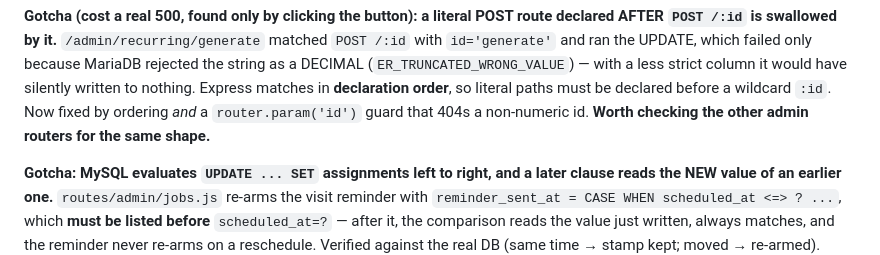
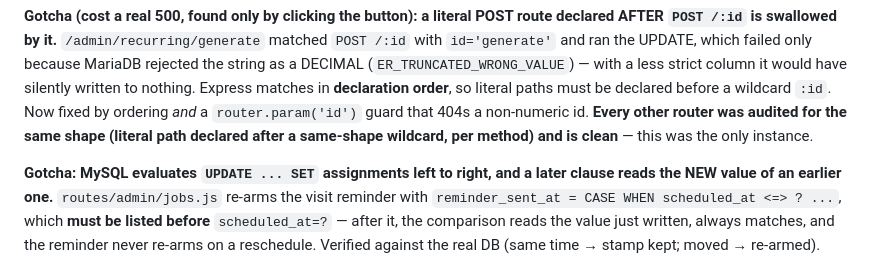
Before and after one commit to connectedhomeoutfitters/connected-home-hub, a Markdown page: CLAUDE.md, the part around the change. Drawn GitHub-style.

Commit message:
Docs: record that the shadowed-route audit found no other instances
Co-Authored-By: Claude Opus 5 <noreply@anthropic.com>
Claude-Session: https://claude.ai/code/session_01XTrypN96kzf3GVK3JDN9w8

```diff
--- a/CLAUDE.md
+++ b/CLAUDE.md
@@ -788,7 +788,8 @@ AFTER `POST /:id` is swallowed by it.** `/admin/recurring/generate` matched `POS
 DECIMAL (`ER_TRUNCATED_WRONG_VALUE`) — with a less strict column it would have silently written
 to nothing. Express matches in **declaration order**, so literal paths must be declared before a
 wildcard `:id`. Now fixed by ordering *and* a `router.param('id')` guard that 404s a non-numeric
-id. **Worth checking the other admin routers for the same shape.**
+id. **Every other router was audited for the same shape (literal path declared after a
+same-shape wildcard, per method) and is clean** — this was the only instance.
 
 **Gotcha: MySQL evaluates `UPDATE ... SET` assignments left to right, and a later clause reads
 the NEW value of an earlier one.** `routes/admin/jobs.js` re-arms the visit reminder with
```
